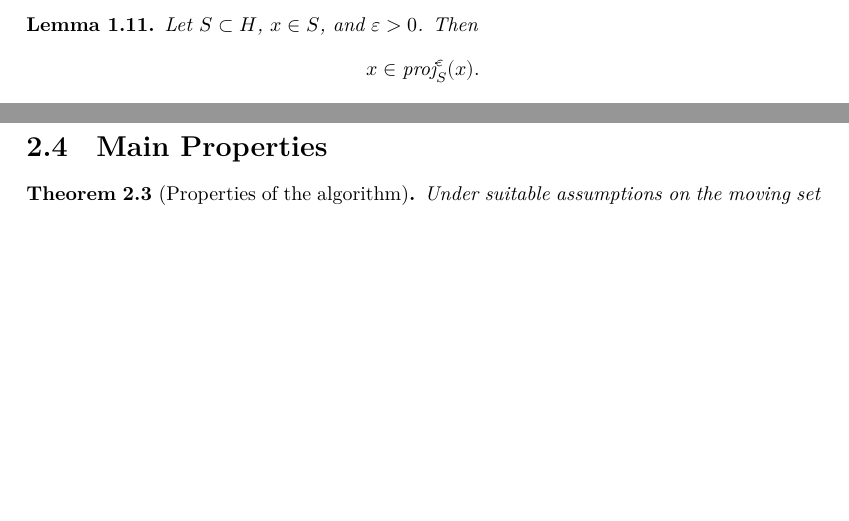
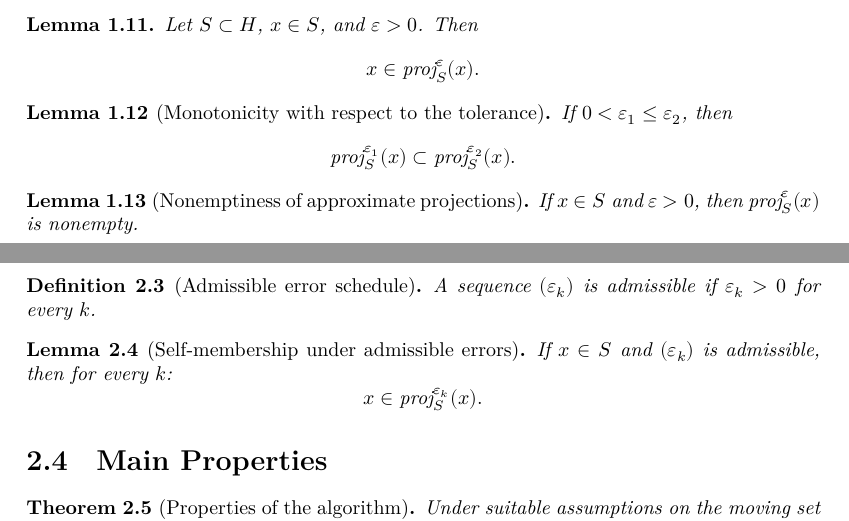
Before and after one commit to gabrielortegaproyectos/Moreau-Sweeping-Process, a LaTeX document (blueprint/src/print.tex, which reads blueprint/src/chapter/catching_up_algorithm.tex, blueprint/src/chapter/preliminaries.tex): two parts of pages 4 and 6 of 13, joined at a grey line, cut so that both start at the same text, the shorter picture padded with empty space. Compiled offline with XeLaTeX.

Commit message:
feat(formalization): add auxiliary results from paper sections 2-3

```diff
--- a/blueprint/src/chapter/catching_up_algorithm.tex
+++ b/blueprint/src/chapter/catching_up_algorithm.tex
@@ -31,6 +31,20 @@ $$x_{k+1}^n \in \text{proj}_{C(t_{k+1}^n)}^{\varepsilon_k^n}(x_k^n)$$
 for all $k \in \{0, \ldots, n-1\}$, with $x_0^n = x_0$.
 \end{definition}
 
+\begin{definition}[Admissible error schedule]
+\label{def:admissible_error}
+\lean{MoreauSweeping.AdmissibleError}
+A sequence $(\varepsilon_k)$ is admissible if $\varepsilon_k > 0$ for every $k$.
+\end{definition}
+
+\begin{lemma}[Self-membership under admissible errors]
+\label{lem:self_mem_approx_proj}
+\lean{MoreauSweeping.self_mem_approxProj_of_admissibleError}
+\uses{def:admissible_error, lem:approximate_projection_formula}
+If $x \in S$ and $(\varepsilon_k)$ is admissible, then for every $k$:
+$$x \in \text{proj}_{S}^{\varepsilon_k}(x).$$
+\end{lemma}
+
 \section{Main Properties}
 
 \begin{theorem}[Properties of the algorithm]
--- a/blueprint/src/chapter/preliminaries.tex
+++ b/blueprint/src/chapter/preliminaries.tex
@@ -83,3 +83,16 @@ $$\text{proj}_S^\varepsilon(x) := \left\{ z \in S : \|x - z\|^2 < d_S^2(x) + \va
 Let $S \subset H$, $x \in S$, and $\varepsilon > 0$. Then
 $$x \in \text{proj}_S^\varepsilon(x).$$
 \end{lemma}
+
+\begin{lemma}[Monotonicity with respect to the tolerance]
+\label{lem:approx_projection_mono}
+\lean{MoreauSweeping.approxProj_mono}
+If $0 < \varepsilon_1 \le \varepsilon_2$, then
+$$\text{proj}_S^{\varepsilon_1}(x) \subset \text{proj}_S^{\varepsilon_2}(x).$$
+\end{lemma}
+
+\begin{lemma}[Nonemptiness of approximate projections]
+\label{lem:approx_projection_nonempty}
+\lean{MoreauSweeping.approxProj_nonempty}
+If $x \in S$ and $\varepsilon > 0$, then $\text{proj}_S^\varepsilon(x)$ is nonempty.
+\end{lemma}
```
Also changed, not shown: 1 other file.
